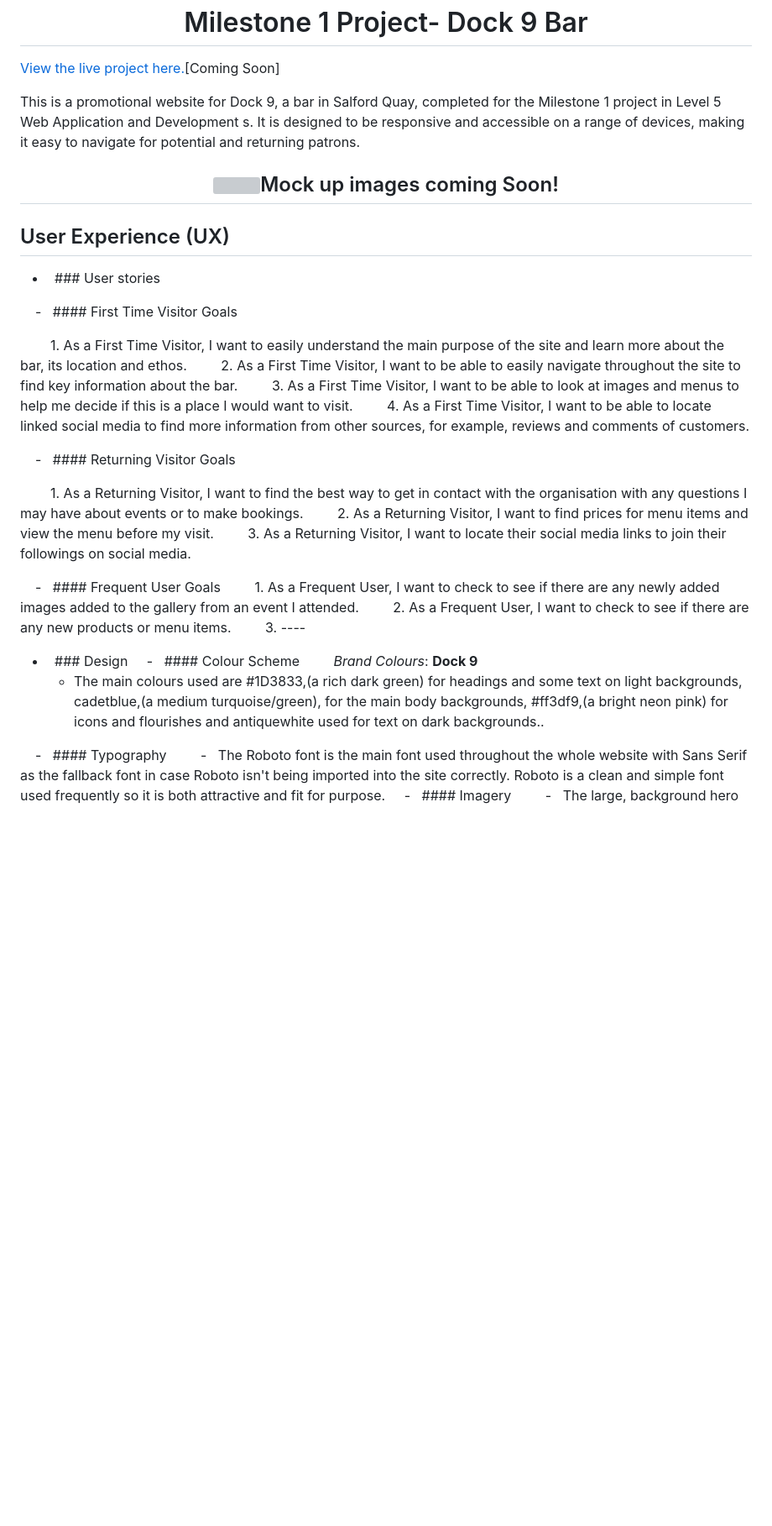
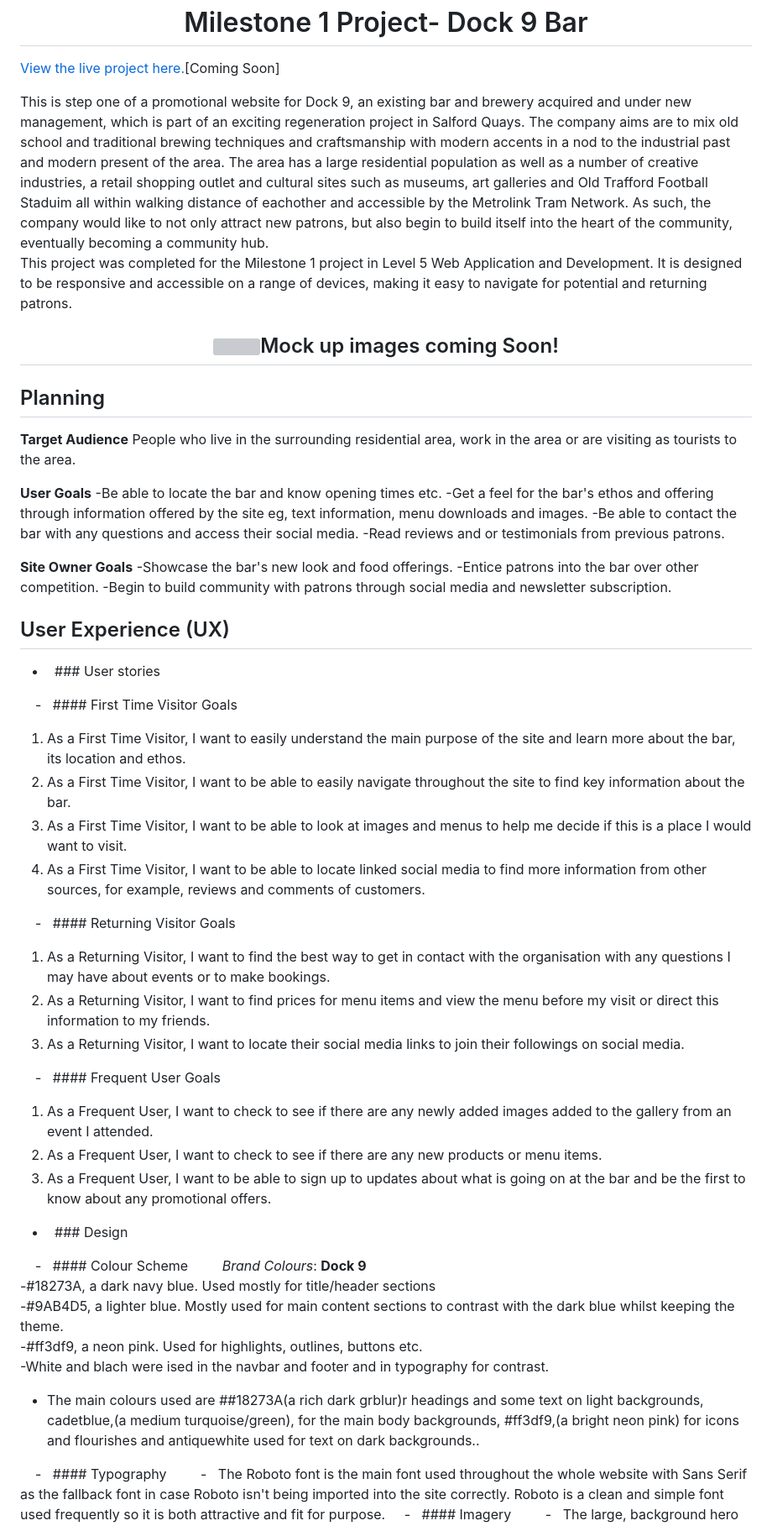
Before and after one commit to AlexandraEL9/MS1-dock9bar, a Markdown page: README.md, the part around the change printed below. Shown: that part at 84% size. Drawn GitHub-style; blank space fills up the shorter version; grey boxes are pictures that could not be loaded.

Commit message:
doc:edit readme up to colour scheme

```diff
--- a/README.md
+++ b/README.md
@@ -2,9 +2,26 @@
 
 [View the live project here.](#)[Coming Soon]
 
-This is a promotional website for Dock 9, a bar in Salford Quay, completed for the Milestone 1 project in Level 5 Web Application and Development s. It is designed to be responsive and accessible on a range of devices, making it easy to navigate for potential and returning patrons.
+This is step one of a promotional website for Dock 9, an existing bar and brewery acquired and under new management, which is part of an exciting regeneration project in Salford Quays. The company aims are to mix old school and traditional brewing techniques and craftsmanship with modern accents in a nod to the industrial past and modern present of the area. The area has a large residential population as well as a number of creative industries, a retail shopping outlet and cultural sites such as museums, art galleries and Old Trafford Football Staduim all within walking distance of eachother and accessible by the Metrolink Tram Network. As such, the company would like to not only attract new patrons, but also begin to build itself into the heart of the community, eventually becoming a community hub.<br> This project was completed for the Milestone 1 project in Level 5 Web Application and Development. It is designed to be responsive and accessible on a range of devices, making it easy to navigate for potential and returning patrons.
 
 <h2 align="center"><img src="#">Mock up images coming Soon!</h2>
+
+## Planning
+
+**Target Audience**
+People who live in the surrounding residential area, work in the area or are visiting as tourists to the area.
+
+**User Goals**
+-Be able to locate the bar and know opening times etc.
+-Get a feel for the bar's ethos and offering through information offered by the site eg, text information, menu downloads and images.
+-Be able to contact the bar with any questions and access their social media.
+-Read reviews and or testimonials from previous patrons.
+
+**Site Owner Goals**
+-Showcase the bar's new look and food offerings.
+-Entice patrons into the bar over other competition.
+-Begin to build community with patrons through social media and newsletter subscription.
+
 
 ## User Experience (UX)
 
@@ -12,26 +29,32 @@ This is a promotional website for Dock 9, a bar in Salford Quay, completed for t
 
     -   #### First Time Visitor Goals
 
-        1. As a First Time Visitor, I want to easily understand the main purpose of the site and learn more about the bar, its location and ethos.
-        2. As a First Time Visitor, I want to be able to easily navigate throughout the site to find key information about the bar.
-        3. As a First Time Visitor, I want to be able to look at images and menus to help me decide if this is a place I would want to visit.
-        4. As a First Time Visitor, I want to be able to locate linked social media to find more information from other sources, for example, reviews and comments of customers.
+1. As a First Time Visitor, I want to easily understand the main purpose of the site and learn more about the bar, its location and ethos.
+2. As a First Time Visitor, I want to be able to easily navigate throughout the site to find key information about the bar.
+3. As a First Time Visitor, I want to be able to look at images and menus to help me decide if this is a place I would want to visit.
+4. As a First Time Visitor, I want to be able to locate linked social media to find more information from other sources, for example, reviews and comments of customers.
 
     -   #### Returning Visitor Goals
 
-        1. As a Returning Visitor, I want to find the best way to get in contact with the organisation with any questions I may have about events or to make bookings.
-        2. As a Returning Visitor, I want to find prices for menu items and view the menu before my visit.
-        3. As a Returning Visitor, I want to locate their social media links to join their followings on social media.
+1. As a Returning Visitor, I want to find the best way to get in contact with the organisation with any questions I may have about events or to make bookings.
+2. As a Returning Visitor, I want to find prices for menu items and view the menu before my visit or direct this information to my friends.
+3. As a Returning Visitor, I want to locate their social media links to join their followings on social media.
 
     -   #### Frequent User Goals
-        1. As a Frequent User, I want to check to see if there are any newly added images added to the gallery from an event I attended.
-        2. As a Frequent User, I want to check to see if there are any new products or menu items.
-        3. ----
+1. As a Frequent User, I want to check to see if there are any newly added images added to the gallery from an event I attended.
+2. As a Frequent User, I want to check to see if there are any new products or menu items.
+3. As a Frequent User, I want to be able to sign up to updates about what is going on at the bar and be the first to know about any promotional offers.
 
 -   ### Design
+
     -   #### Colour Scheme
-        *Brand Colours*: **Dock 9**
-    - The main colours used are #1D3833,(a rich dark green) for headings and some text on light backgrounds, cadetblue,(a medium turquoise/green), for the main body backgrounds, #ff3df9,(a bright neon pink) for icons and flourishes and antiquewhite used for text on dark backgrounds..
+        *Brand Colours*: **Dock 9**<br>
+-#18273A, a dark navy blue.  Used  mostly for title/header sections <br>
+-#9AB4D5, a lighter blue. Mostly used for   main content sections to contrast with the dark blue whilst keeping the theme. <br>
+-#ff3df9, a neon pink. Used for highlights, outlines, buttons etc.<br>
+-White and blach were ised in the navbar and footer and in typography for contrast.
+
+- The main colours used are ##18273A(a rich dark grblur)r headings and some text on light backgrounds, cadetblue,(a medium turquoise/green), for the main body backgrounds, #ff3df9,(a bright neon pink) for icons and flourishes and antiquewhite used for text on dark backgrounds..
 
 
     -   #### Typography
```
Also changed, not shown: other parts of README.md (+12 -9 lines).
